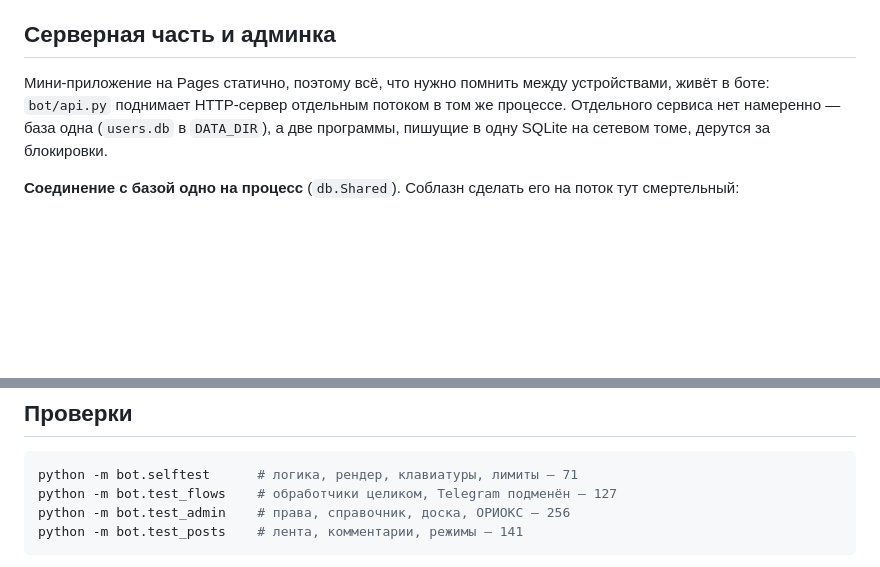
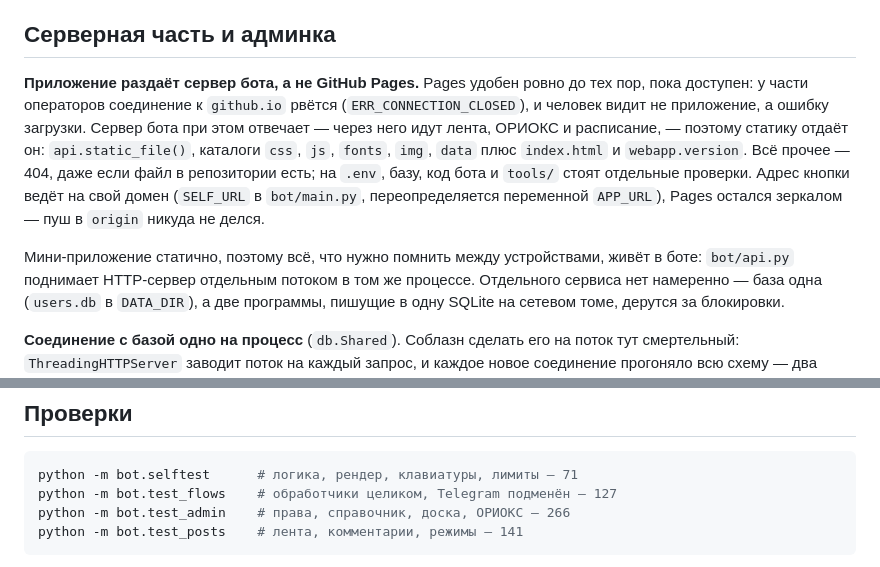
Before and after one commit to rouk69/miet-app, a Markdown page: CLAUDE.md, 2 parts joined by grey strips. Drawn GitHub-style; blank space fills up the shorter version.

Commit message:
Документация: клиент живёт на сервере бота
Записано, почему приложение переехало с Pages и что это меняет в
выкладке: правка клиента доезжает до людей после пуша в amvera, а
origin остаётся зеркалом — из него бот читает метку выкладки.

Co-Authored-By: Claude Opus 5 <noreply@anthropic.com>
Claude-Session: https://claude.ai/code/session_01LyQL9qmFFKiCPDXVuHqRRh

````diff
--- a/CLAUDE.md
+++ b/CLAUDE.md
@@ -161,7 +161,19 @@ Telegram не знает, иначе его нельзя было бы прог
 
 ## Серверная часть и админка
 
-Мини-приложение на Pages статично, поэтому всё, что нужно помнить между
+**Приложение раздаёт сервер бота, а не GitHub Pages.** Pages удобен
+ровно до тех пор, пока доступен: у части операторов соединение к
+`github.io` рвётся (`ERR_CONNECTION_CLOSED`), и человек видит не
+приложение, а ошибку загрузки. Сервер бота при этом отвечает — через
+него идут лента, ОРИОКС и расписание, — поэтому статику отдаёт он:
+`api.static_file()`, каталоги `css`, `js`, `fonts`, `img`, `data` плюс
+`index.html` и `webapp.version`. Всё прочее — 404, даже если файл в
+репозитории есть; на `.env`, базу, код бота и `tools/` стоят отдельные
+проверки. Адрес кнопки ведёт на свой домен (`SELF_URL` в
+`bot/main.py`, переопределяется переменной `APP_URL`), Pages остался
+зеркалом — пуш в `origin` никуда не делся.
+
+Мини-приложение статично, поэтому всё, что нужно помнить между
 устройствами, живёт в боте: `bot/api.py` поднимает HTTP-сервер отдельным
 потоком в том же процессе. Отдельного сервиса нет намеренно — база одна
 (`users.db` в `DATA_DIR`), а две программы, пишущие в одну SQLite на
@@ -712,7 +724,7 @@ python tools/update.py
 ```bash
 python -m bot.selftest      # логика, рендер, клавиатуры, лимиты — 71
 python -m bot.test_flows    # обработчики целиком, Telegram подменён — 127
-python -m bot.test_admin    # права, справочник, доска, ОРИОКС — 256
+python -m bot.test_admin    # права, справочник, доска, ОРИОКС — 266
 python -m bot.test_posts    # лента, комментарии, режимы — 141
 ```
 
````
Also changed, not shown: DEPLOY.md (+5 -0 lines), README.md (+3 -3 lines).
